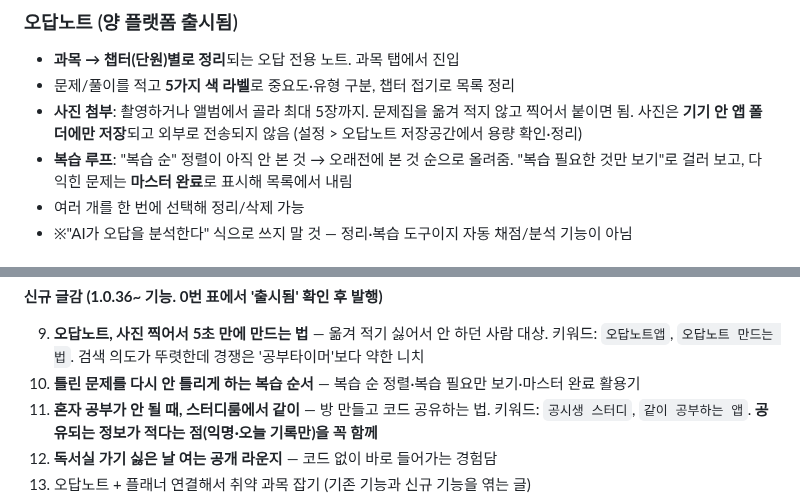
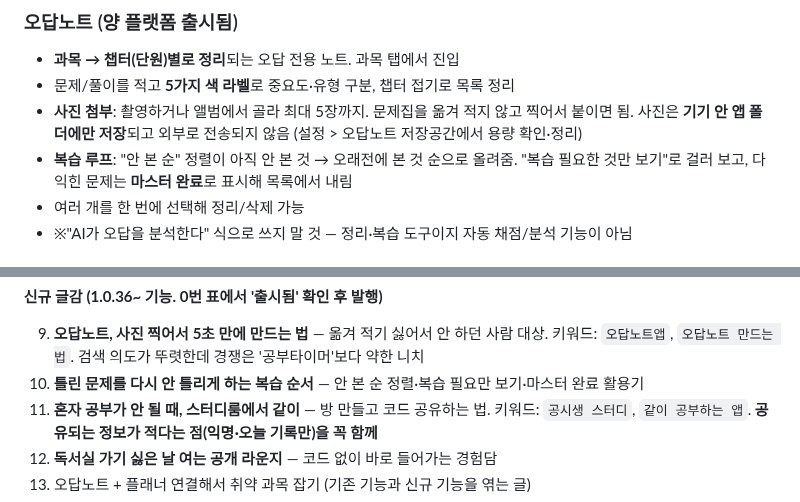
Before and after one commit to lds77/suneung-timer-native, a Markdown page: docs/blog-guide.md, 2 parts joined by grey strips. GitHub-like rendering.

Commit message:
docs: 지침서의 오답노트 정렬 이름을 앱 표기 「안 본 순」으로 정정
앱 코드(ReviewNotesScreen)의 표기는 「안 본 순」인데 지침서에는 옛 표현
「복습 순」이 남아 있어, 11/1에 쓴 블로그 원고가 앱에 없는 이름을 안내할 뻔했다.
앵커 목록 기준일은 동기화 스크립트가 갱신한 값이다.

Co-Authored-By: Claude Opus 5.5 <noreply@anthropic.com>

```diff
--- a/docs/blog-guide.md
+++ b/docs/blog-guide.md
@@ -286,7 +286,7 @@
 - 문제/풀이를 적고 **5가지 색 라벨**로 중요도·유형 구분, 챕터 접기로 목록 정리
 - **사진 첨부**: 촬영하거나 앨범에서 골라 최대 5장까지. 문제집을 옮겨 적지 않고 찍어서 붙이면 됨.
   사진은 **기기 안 앱 폴더에만 저장**되고 외부로 전송되지 않음 (설정 > 오답노트 저장공간에서 용량 확인·정리)
-- **복습 루프**: "복습 순" 정렬이 아직 안 본 것 → 오래전에 본 것 순으로 올려줌.
+- **복습 루프**: "안 본 순" 정렬이 아직 안 본 것 → 오래전에 본 것 순으로 올려줌.
   "복습 필요한 것만 보기"로 걸러 보고, 다 익힌 문제는 **마스터 완료**로 표시해 목록에서 내림
 - 여러 개를 한 번에 선택해 정리/삭제 가능
 - ※"AI가 오답을 분석한다" 식으로 쓰지 말 것 — 정리·복습 도구이지 자동 채점/분석 기능이 아님
@@ -411,7 +411,7 @@
 
 9. **오답노트, 사진 찍어서 5초 만에 만드는 법** — 옮겨 적기 싫어서 안 하던 사람 대상.
    키워드: `오답노트앱`, `오답노트 만드는 법`. 검색 의도가 뚜렷한데 경쟁은 '공부타이머'보다 약한 니치
-10. **틀린 문제를 다시 안 틀리게 하는 복습 순서** — 복습 순 정렬·복습 필요만 보기·마스터 완료 활용기
+10. **틀린 문제를 다시 안 틀리게 하는 복습 순서** — 안 본 순 정렬·복습 필요만 보기·마스터 완료 활용기
 11. **혼자 공부가 안 될 때, 스터디룸에서 같이** — 방 만들고 코드 공유하는 법.
     키워드: `공시생 스터디`, `같이 공부하는 앱`. **공유되는 정보가 적다는 점(익명·오늘 기록만)을 꼭 함께**
 12. **독서실 가기 싫은 날 여는 공개 라운지** — 코드 없이 바로 들어가는 경험담
```
Also changed, not shown: other parts of docs/blog-guide.md (+1 -1 lines).
